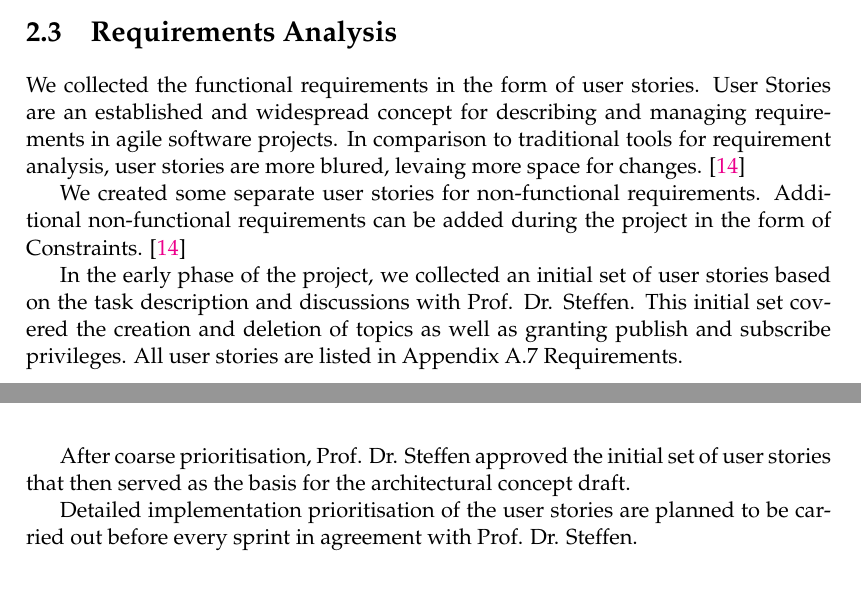
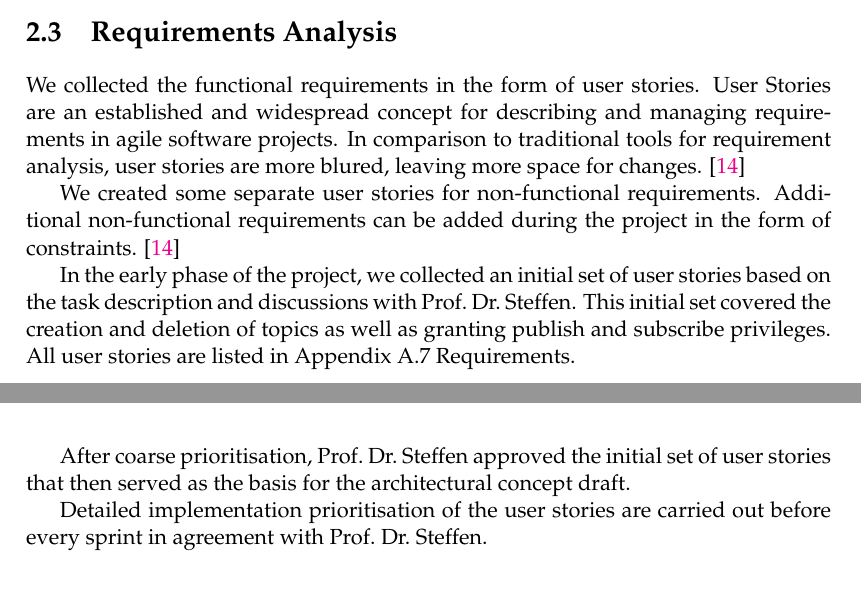
Before and after one commit to xmpp-grid-broker/documents, a LaTeX thesis (documents/final-submission-document/final-submission-document.tex, which reads documents/final-submission-document/chapters/2_analysis.tex): two parts of pages 11 and 12 of 43, joined at a grey line, cut so that both start at the same text. Compiled offline with pdfLaTeX.

Commit message:
Language fixes

```diff
--- a/documents/final-submission-document/chapters/2_analysis.tex
+++ b/documents/final-submission-document/chapters/2_analysis.tex
@@ -79,18 +79,18 @@ The draft describes a trust model, thread model as well as specific countermeasu
 
 We collected the functional requirements in the form of user stories.
 User Stories are an established and widespread concept for describing and managing requirements in agile software projects.
-In comparison to traditional tools for requirement analysis, user stories are more blured, levaing more space for changes. \cite{wirdemann2017scrum}
+In comparison to traditional tools for requirement analysis, user stories are more blured, leaving more space for changes. \cite{wirdemann2017scrum}
 
 We created some separate user stories for non-functional requirements.
-Additional non-functional requirements can be added during the project in the form of Constraints. \cite{wirdemann2017scrum}
+Additional non-functional requirements can be added during the project in the form of constraints. \cite{wirdemann2017scrum}
 
-In the early phase of the project, we collected an initial set of user stories based on the task description and discussions with Prof. Dr. Steffen.
+In the early phase of the project, we collected an initial set of user stories based on the task description and discussions with Prof.\ Dr.\ Steffen.
 This initial set covered the creation and deletion of topics as well as  granting publish and subscribe privileges.
-All user stories are listed in Appendix \fullref{sec:requirements}.
+All user stories are listed in Appendix~\fullref{sec:requirements}.
 
-After coarse prioritisation, Prof. Dr. Steffen approved the initial set of user stories that then served as the basis for the architectural concept draft.
+After coarse prioritisation, Prof.\ Dr.\ Steffen approved the initial set of user stories that then served as the basis for the architectural concept draft.
 
-Detailed implementation prioritisation of the user stories are planned to be carried out before every sprint in agreement with Prof. Dr. Steffen.
+Detailed implementation prioritisation of the user stories are carried out before every sprint in agreement with Prof.\ Dr.\ Steffen.
 
 \section{Domain Analysis}
 
```
